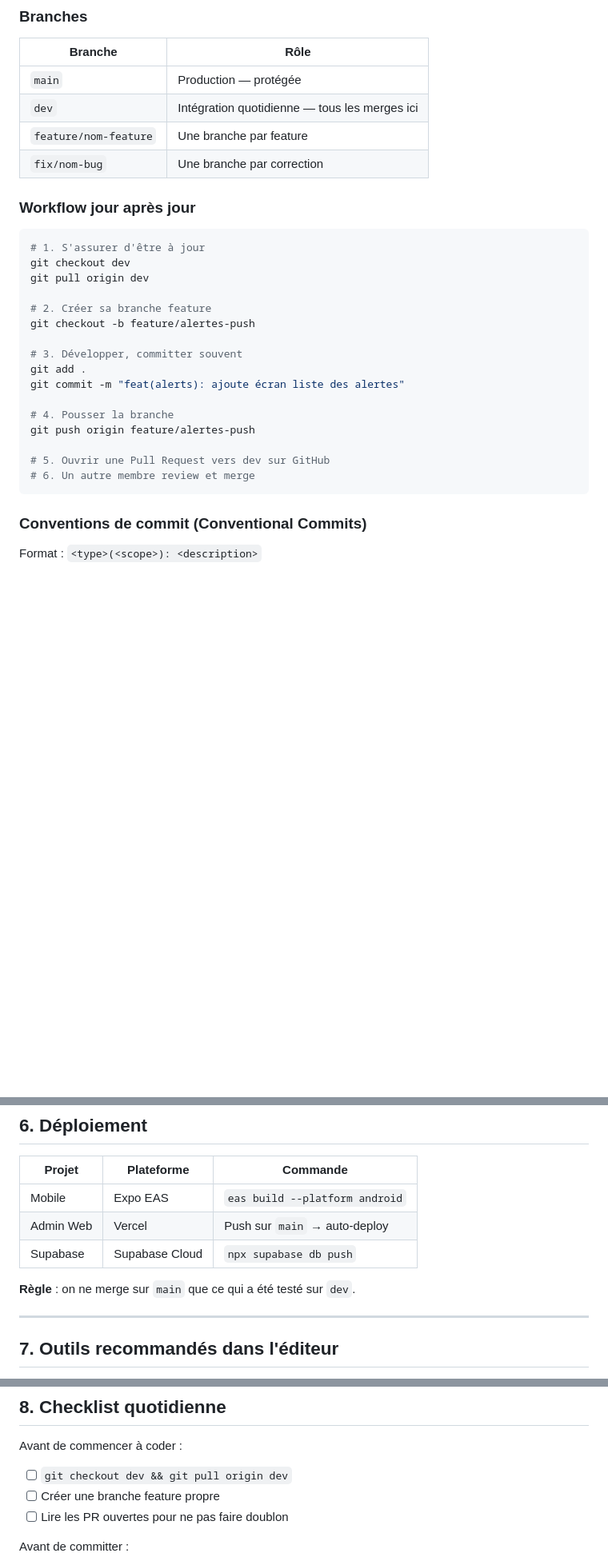
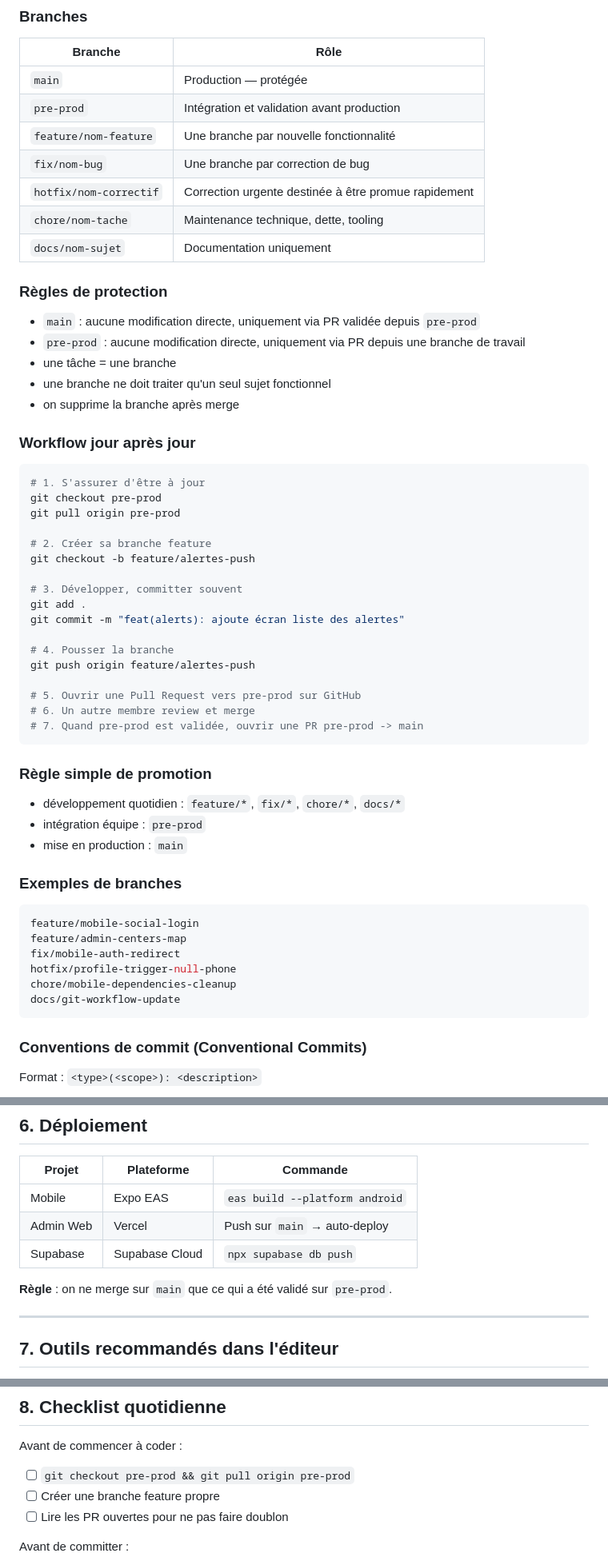
Before and after one commit to senmos26/bloodlink, a Markdown page: docs/GUIDE_BONNES_PRATIQUES.md, 3 parts joined by grey strips. Shown at 80% size. Drawn GitHub-style; blank space fills up the shorter version.

Commit message:
docs(git): align workflow with pre-prod strategy

````diff
--- a/docs/GUIDE_BONNES_PRATIQUES.md
+++ b/docs/GUIDE_BONNES_PRATIQUES.md
@@ -91,16 +91,27 @@ supabase/
 | Branche | Rôle |
 |---------|------|
 | `main` | Production — protégée |
-| `dev` | Intégration quotidienne — tous les merges ici |
-| `feature/nom-feature` | Une branche par feature |
-| `fix/nom-bug` | Une branche par correction |
+| `pre-prod` | Intégration et validation avant production |
+| `feature/nom-feature` | Une branche par nouvelle fonctionnalité |
+| `fix/nom-bug` | Une branche par correction de bug |
+| `hotfix/nom-correctif` | Correction urgente destinée à être promue rapidement |
+| `chore/nom-tache` | Maintenance technique, dette, tooling |
+| `docs/nom-sujet` | Documentation uniquement |
+
+### Règles de protection
+
+- `main` : aucune modification directe, uniquement via PR validée depuis `pre-prod`
+- `pre-prod` : aucune modification directe, uniquement via PR depuis une branche de travail
+- une tâche = une branche
+- une branche ne doit traiter qu'un seul sujet fonctionnel
+- on supprime la branche après merge
 
 ### Workflow jour après jour
 
 ```bash
 # 1. S'assurer d'être à jour
-git checkout dev
-git pull origin dev
+git checkout pre-prod
+git pull origin pre-prod
 
 # 2. Créer sa branche feature
 git checkout -b feature/alertes-push
@@ -112,8 +123,26 @@ git commit -m "feat(alerts): ajoute écran liste des alertes"
 # 4. Pousser la branche
 git push origin feature/alertes-push
 
-# 5. Ouvrir une Pull Request vers dev sur GitHub
+# 5. Ouvrir une Pull Request vers pre-prod sur GitHub
 # 6. Un autre membre review et merge
+# 7. Quand pre-prod est validée, ouvrir une PR pre-prod -> main
+```
+
+### Règle simple de promotion
+
+- développement quotidien : `feature/*`, `fix/*`, `chore/*`, `docs/*`
+- intégration équipe : `pre-prod`
+- mise en production : `main`
+
+### Exemples de branches
+
+```bash
+feature/mobile-social-login
+feature/admin-centers-map
+fix/mobile-auth-redirect
+hotfix/profile-trigger-null-phone
+chore/mobile-dependencies-cleanup
+docs/git-workflow-update
 ```
 
 ### Conventions de commit (Conventional Commits)
@@ -314,7 +343,7 @@ L'utilisateur doit pouvoir visualiser les centres proches de sa position.
 | Admin Web | Vercel | Push sur `main` → auto-deploy |
 | Supabase | Supabase Cloud | `npx supabase db push` |
 
-**Règle** : on ne merge sur `main` que ce qui a été testé sur `dev`.
+**Règle** : on ne merge sur `main` que ce qui a été validé sur `pre-prod`.
 
 ---
 
@@ -331,7 +360,7 @@ L'utilisateur doit pouvoir visualiser les centres proches de sa position.
 
 Avant de commencer à coder :
 
-- [ ] `git checkout dev && git pull origin dev`
+- [ ] `git checkout pre-prod && git pull origin pre-prod`
 - [ ] Créer une branche feature propre
 - [ ] Lire les PR ouvertes pour ne pas faire doublon
 
````
